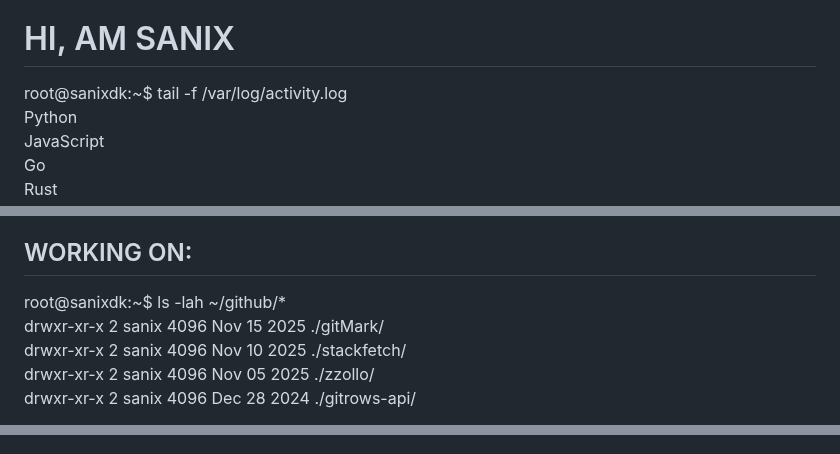
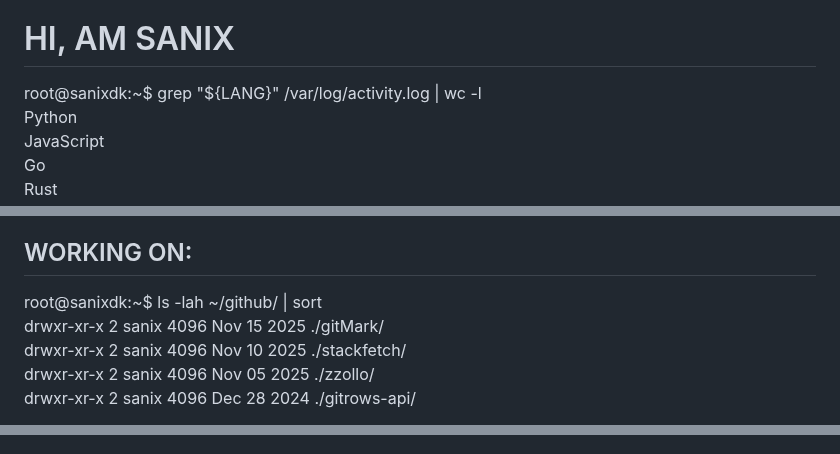
Before and after one commit to Sanix-Darker/sanixdk.xyz, a Markdown page: content/index.md, 3 parts joined by grey strips. Rendered like a GitHub page.

Commit message:
chore:(css): small update on style for the index

```diff
--- a/content/index.md
+++ b/content/index.md
@@ -15,7 +15,7 @@
 <div class="terminal-section skills-section">
     <div class="command-line">
         <span class="prompt">root@sanixdk:~$</span>
-        <span class="command">tail -f /var/log/activity.log</span>
+        <span class="command">grep "${LANG}" /var/log/activity.log | wc -l</span>
     </div>
     <div class="output">
         <div class="skills-grid">
@@ -54,7 +54,7 @@
 <div class="terminal-section electronics-section">
     <div class="command-line">
         <span class="prompt">root@sanixdk:~$</span>
-        <span class="command">ls -lah ~/github/*</span>
+        <span class="command">ls -lah ~/github/ | sort</span>
     </div>
     <div class="output">
         drwxr-xr-x 2 sanix 4096 Nov 15 2025 ./gitMark/<br>
@@ -156,7 +156,7 @@
                         day: '2-digit'
                     });
                     const language = repo.language || 'N/A';
-                    reposList += `drwxr-xr-x ${language} dk 1 ${updatedDate} ./${repo.name}/<br>`;
+                    reposList += `drwxr-xr-x <b>${language}</b> dk ${updatedDate} ./${repo.name}/<br>`;
                 });
                 electronicsElement.innerHTML = reposList;
             }
```
